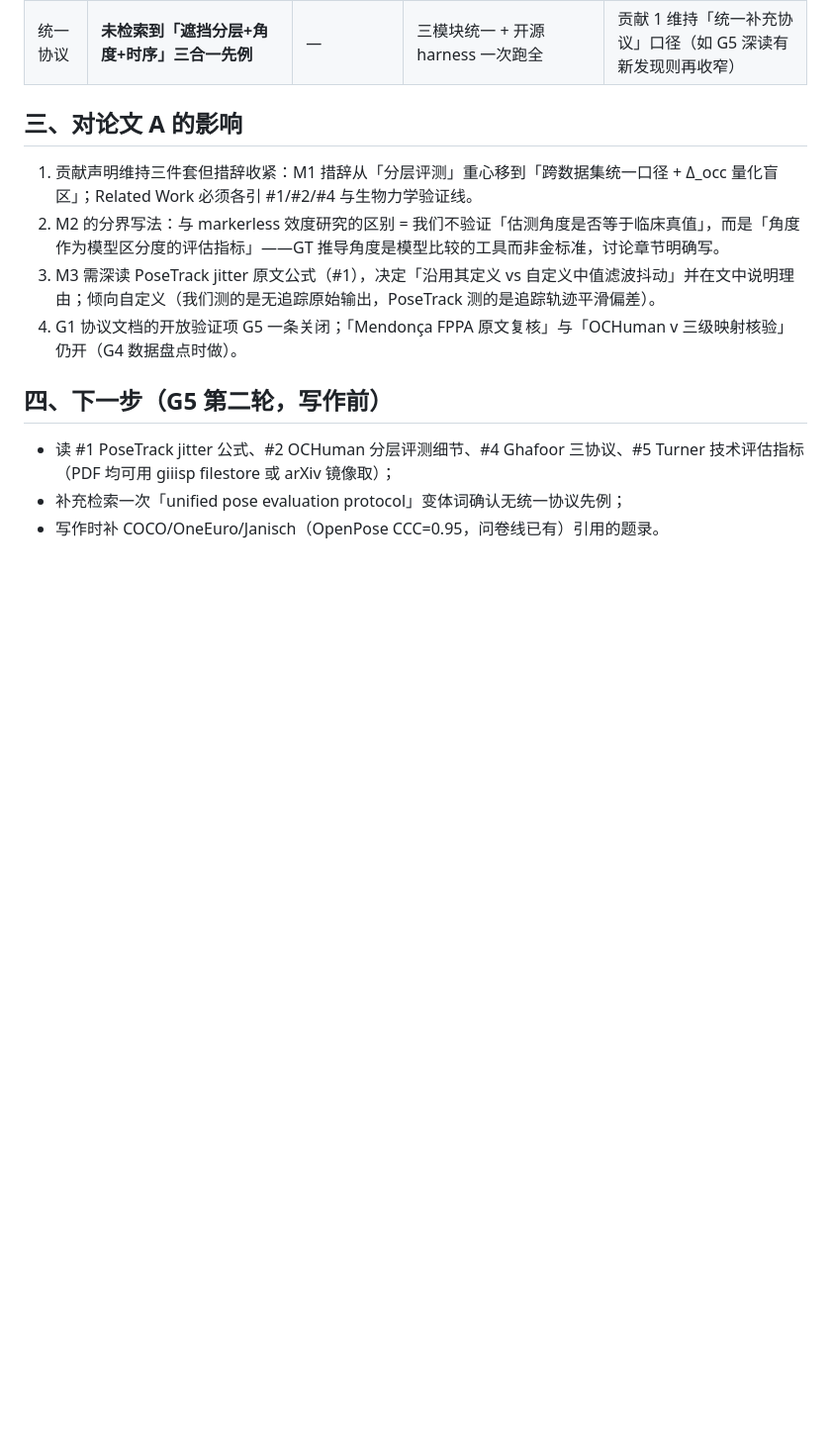
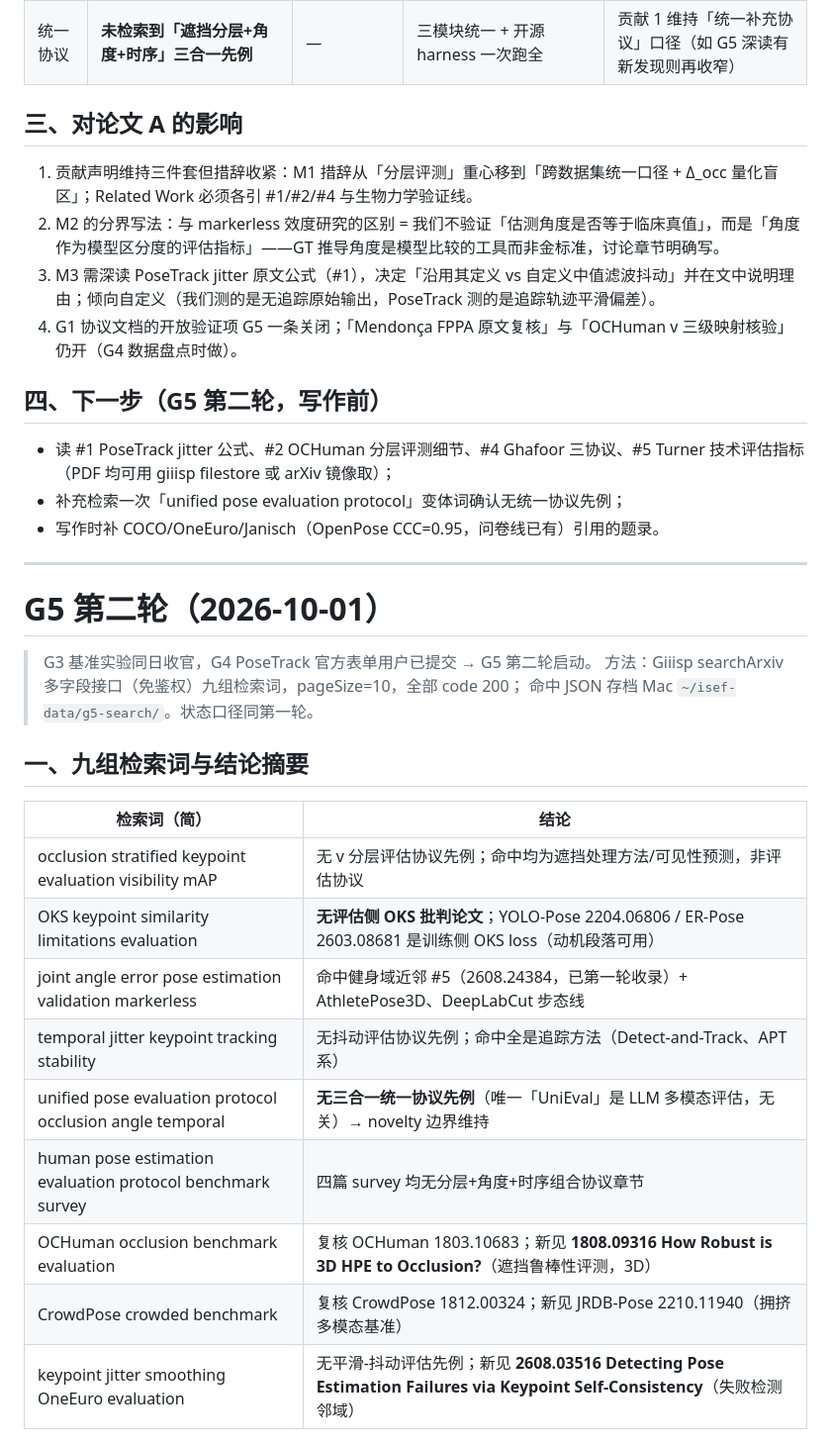
Before and after one commit to fanyifan090409-dev/elthan-pose-research, a Markdown page: docs/plans/论文A-G5文献检索.md, the part around one of its changes. Shown at 99% size. Rendered like a GitHub page; blank space fills up the shorter version.

Commit message:
docs(论文A): G5 第二轮检索——九组检索词 novelty 边界核验收敛，新增 6 候选（1808.09316 等）

```diff
--- a/docs/plans/论文A-G5文献检索.md
+++ b/docs/plans/论文A-G5文献检索.md
@@ -44,3 +44,26 @@
 - 读 #1 PoseTrack jitter 公式、#2 OCHuman 分层评测细节、#4 Ghafoor 三协议、#5 Turner 技术评估指标（PDF 均可用 giiisp filestore 或 arXiv 镜像取）；
 - 补充检索一次「unified pose evaluation protocol」变体词确认无统一协议先例；
 - 写作时补 COCO/OneEuro/Janisch（OpenPose CCC=0.95，问卷线已有）引用的题录。
+
+---
+
+# G5 第二轮（2026-10-01）
+
+> G3 基准实验同日收官，G4 PoseTrack 官方表单用户已提交 → G5 第二轮启动。
+> 方法：Giiisp searchArxiv 多字段接口（免鉴权）九组检索词，pageSize=10，全部 code 200；
+> 命中 JSON 存档 Mac `~/isef-data/g5-search/`。状态口径同第一轮。
+
+## 一、九组检索词与结论摘要
+
+| 检索词（简） | 结论 |
+|---|---|
+| occlusion stratified keypoint evaluation visibility mAP | 无 v 分层评估协议先例；命中均为遮挡处理方法/可见性预测，非评估协议 |
+| OKS keypoint similarity limitations evaluation | **无评估侧 OKS 批判论文**；YOLO-Pose 2204.06806 / ER-Pose 2603.08681 是训练侧 OKS loss（动机段落可用） |
+| joint angle error pose estimation validation markerless | 命中健身域近邻 #5（2608.24384，已第一轮收录）+ AthletePose3D、DeepLabCut 步态线 |
+| temporal jitter keypoint tracking stability | 无抖动评估协议先例；命中全是追踪方法（Detect-and-Track、APT 系） |
+| unified pose evaluation protocol occlusion angle temporal | **无三合一统一协议先例**（唯一「UniEval」是 LLM 多模态评估，无关）→ novelty 边界维持 |
+| human pose estimation evaluation protocol benchmark survey | 四篇 survey 均无分层+角度+时序组合协议章节 |
+| OCHuman occlusion benchmark evaluation | 复核 OCHuman 1803.10683；新见 **1808.09316 How Robust is 3D HPE to Occlusion?**（遮挡鲁棒性评测，3D） |
+| CrowdPose crowded benchmark | 复核 CrowdPose 1812.00324；新见 JRDB-Pose 2210.11940（拥挤多模态基准） |
+| keypoint jitter smoothing OneEuro evaluation | 无平滑-抖动评估先例；新见 **2608.03516 Detecting Pose Estimation Failures via Keypoint Self-Consistency**（失败检测邻域） |
+
```
Also changed, not shown: other parts of docs/plans/论文A-G5文献检索.md (+18 -0 lines).
